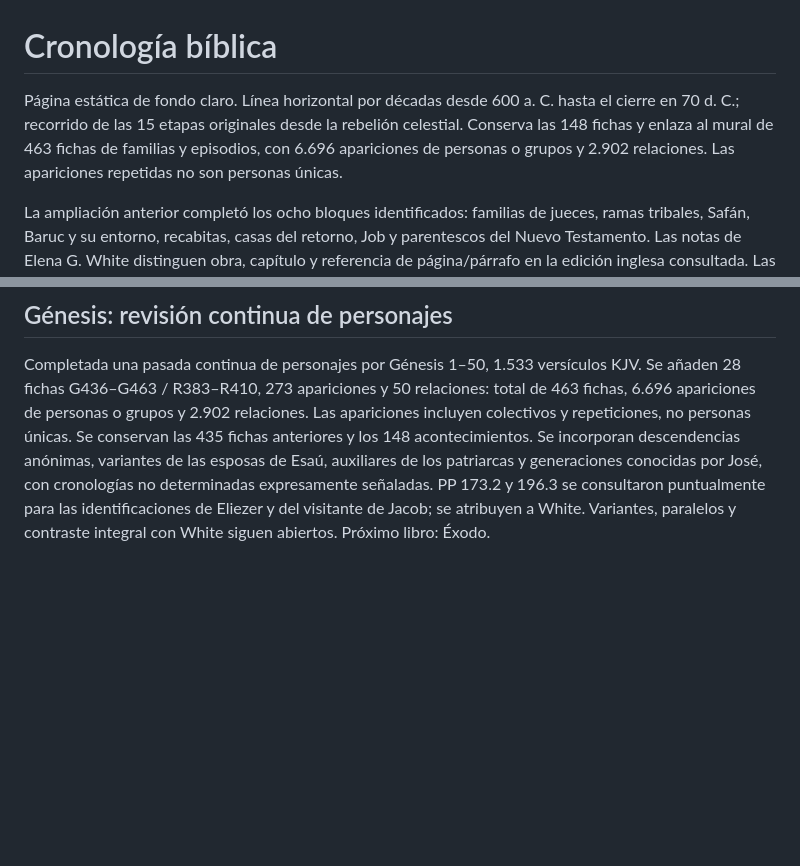
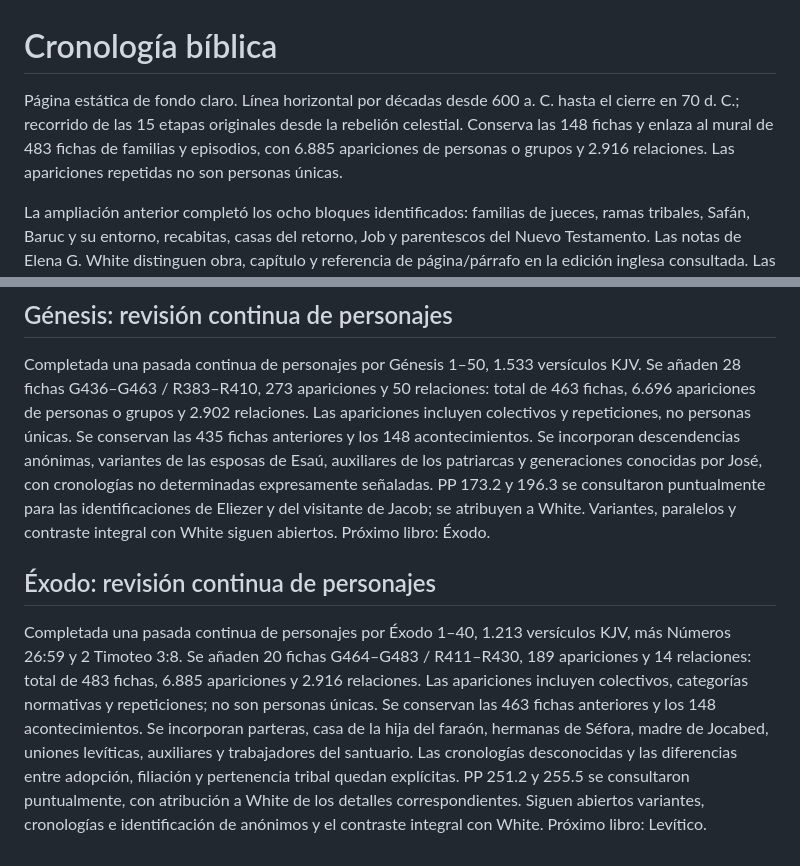
Before and after one commit to juanestradafalla-dev/linea-cronologica-biblica, a Markdown page: README.md, 2 parts joined by grey strips. GitHub-like rendering; blank space fills up the shorter version.

Commit message:
Documentar revisión de personajes de Éxodo

```diff
--- a/README.md
+++ b/README.md
@@ -1,6 +1,6 @@
 # Cronología bíblica
 
-Página estática de fondo claro. Línea horizontal por décadas desde 600 a. C. hasta el cierre en 70 d. C.; recorrido de las 15 etapas originales desde la rebelión celestial. Conserva las 148 fichas y enlaza al mural de 463 fichas de familias y episodios, con 6.696 apariciones de personas o grupos y 2.902 relaciones. Las apariciones repetidas no son personas únicas.
+Página estática de fondo claro. Línea horizontal por décadas desde 600 a. C. hasta el cierre en 70 d. C.; recorrido de las 15 etapas originales desde la rebelión celestial. Conserva las 148 fichas y enlaza al mural de 483 fichas de familias y episodios, con 6.885 apariciones de personas o grupos y 2.916 relaciones. Las apariciones repetidas no son personas únicas.
 
 La ampliación anterior completó los ocho bloques identificados: familias de jueces, ramas tribales, Safán, Baruc y su entorno, recabitas, casas del retorno, Job y parentescos del Nuevo Testamento. Las notas de Elena G. White distinguen obra, capítulo y referencia de página/párrafo en la edición inglesa consultada. Las familias enlazan a los acontecimientos relacionados y las fichas de acontecimientos permiten regresar a esas familias. El catálogo descargable documenta la cobertura y las incertidumbres.
 
@@ -103,3 +103,8 @@ Completada una pasada bíblica de personajes por los 24 capítulos y 658 versíc
 ## Génesis: revisión continua de personajes
 
 Completada una pasada continua de personajes por Génesis 1–50, 1.533 versículos KJV. Se añaden 28 fichas G436–G463 / R383–R410, 273 apariciones y 50 relaciones: total de 463 fichas, 6.696 apariciones de personas o grupos y 2.902 relaciones. Las apariciones incluyen colectivos y repeticiones, no personas únicas. Se conservan las 435 fichas anteriores y los 148 acontecimientos. Se incorporan descendencias anónimas, variantes de las esposas de Esaú, auxiliares de los patriarcas y generaciones conocidas por José, con cronologías no determinadas expresamente señaladas. PP 173.2 y 196.3 se consultaron puntualmente para las identificaciones de Eliezer y del visitante de Jacob; se atribuyen a White. Variantes, paralelos y contraste integral con White siguen abiertos. Próximo libro: Éxodo.
+
+
+## Éxodo: revisión continua de personajes
+
+Completada una pasada continua de personajes por Éxodo 1–40, 1.213 versículos KJV, más Números 26:59 y 2 Timoteo 3:8. Se añaden 20 fichas G464–G483 / R411–R430, 189 apariciones y 14 relaciones: total de 483 fichas, 6.885 apariciones y 2.916 relaciones. Las apariciones incluyen colectivos, categorías normativas y repeticiones; no son personas únicas. Se conservan las 463 fichas anteriores y los 148 acontecimientos. Se incorporan parteras, casa de la hija del faraón, hermanas de Séfora, madre de Jocabed, uniones levíticas, auxiliares y trabajadores del santuario. Las cronologías desconocidas y las diferencias entre adopción, filiación y pertenencia tribal quedan explícitas. PP 251.2 y 255.5 se consultaron puntualmente, con atribución a White de los detalles correspondientes. Siguen abiertos variantes, cronologías e identificación de anónimos y el contraste integral con White. Próximo libro: Levítico.
```
